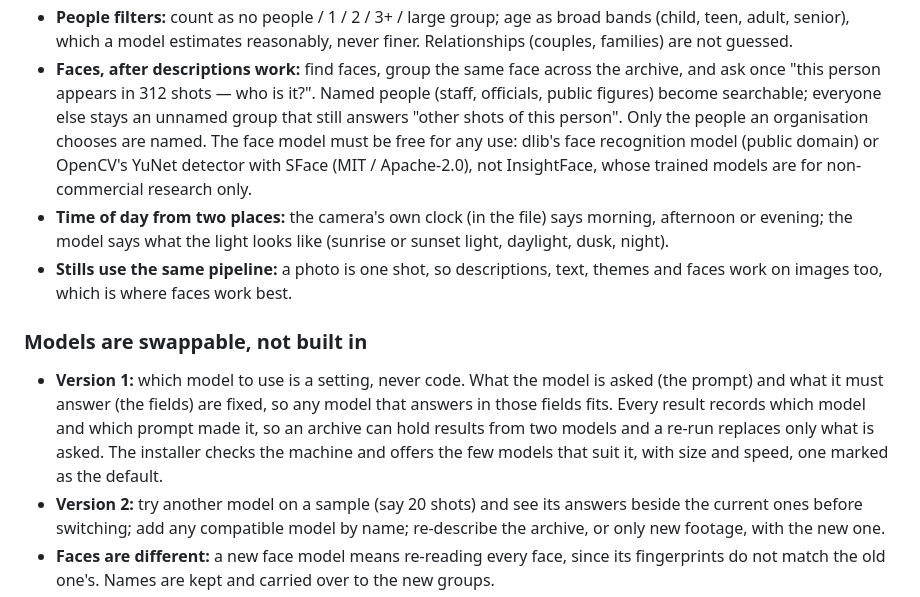
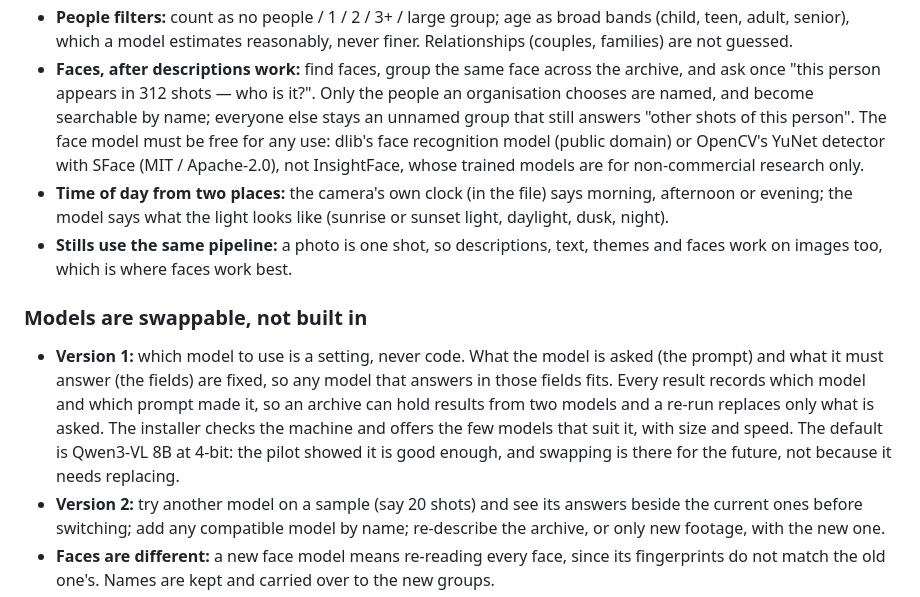
Before and after one commit to x0on/rushes, a Markdown page: ROADMAP.md, the part around the change. Rendered like a GitHub page.

Commit message:
Roadmap: only officials named; Qwen3-VL 8B stays the default

```diff
--- a/ROADMAP.md
+++ b/ROADMAP.md
@@ -79,9 +79,8 @@ description quality. What it taught, to build in:
   never finer. Relationships (couples, families) are not guessed.
 - **Faces, after descriptions work:** find faces, group the same face across
   the archive, and ask once "this person appears in 312 shots — who is it?".
-  Named people (staff, officials, public figures) become searchable; everyone
-  else stays an unnamed group that still answers "other shots of this person".
-  Only the people an organisation chooses are named. The face model must be free for any use:
+  Only the people an organisation chooses are named, and become searchable by name; everyone
+  else stays an unnamed group that still answers "other shots of this person". The face model must be free for any use:
   dlib's face recognition model (public domain) or OpenCV's YuNet detector with
   SFace (MIT / Apache-2.0), not InsightFace, whose trained models are for
   non-commercial research only.
@@ -98,8 +97,9 @@ description quality. What it taught, to build in:
   model that answers in those fields fits. Every result records which model and
   which prompt made it, so an archive can hold results from two models and a
   re-run replaces only what is asked. The installer checks the machine and
-  offers the few models that suit it, with size and speed, one marked as the
-  default.
+  offers the few models that suit it, with size and speed. The default is
+  Qwen3-VL 8B at 4-bit: the pilot showed it is good enough, and swapping is
+  there for the future, not because it needs replacing.
 - **Version 2:** try another model on a sample (say 20 shots) and see its
   answers beside the current ones before switching; add any compatible model by
   name; re-describe the archive, or only new footage, with the new one.
```
